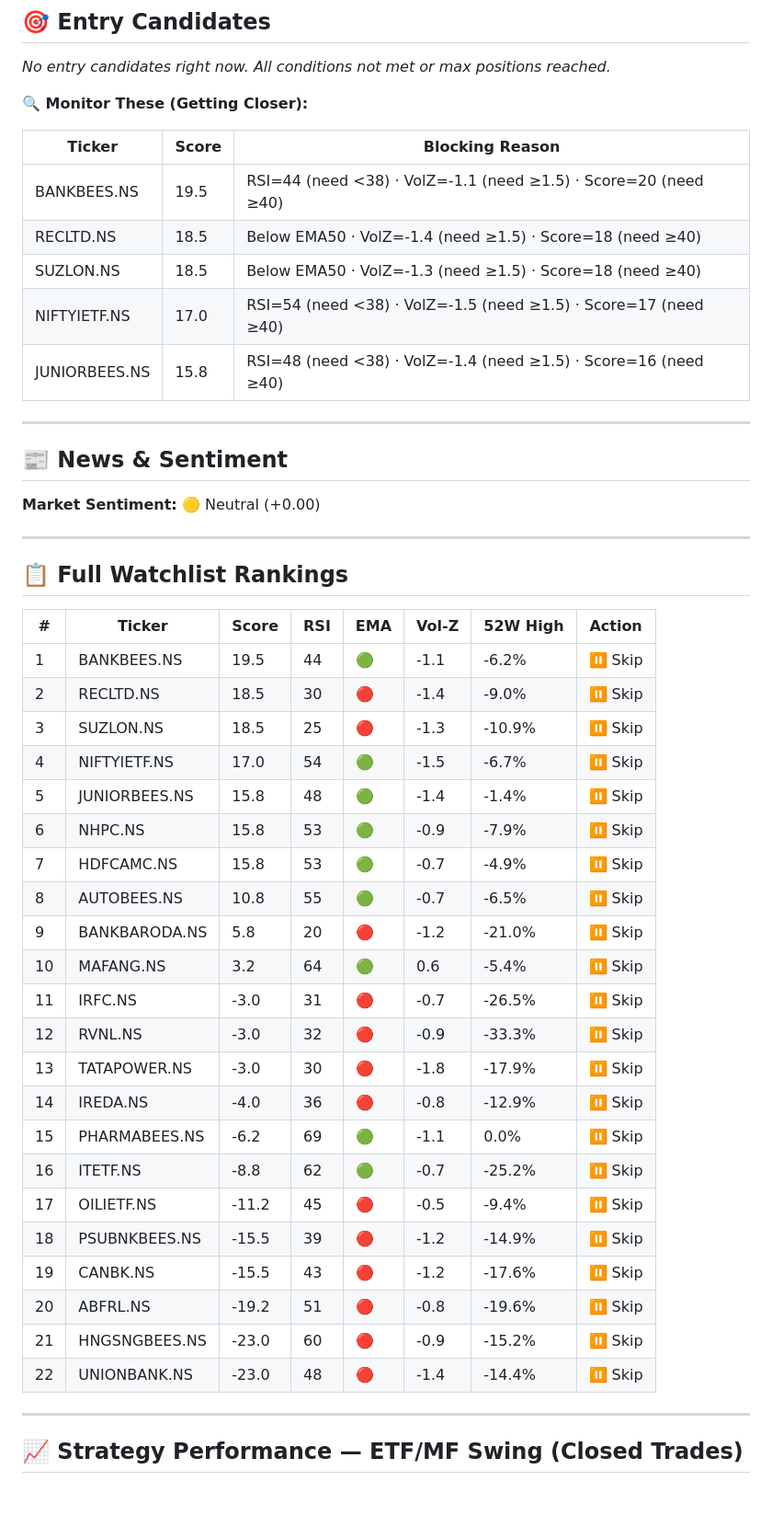
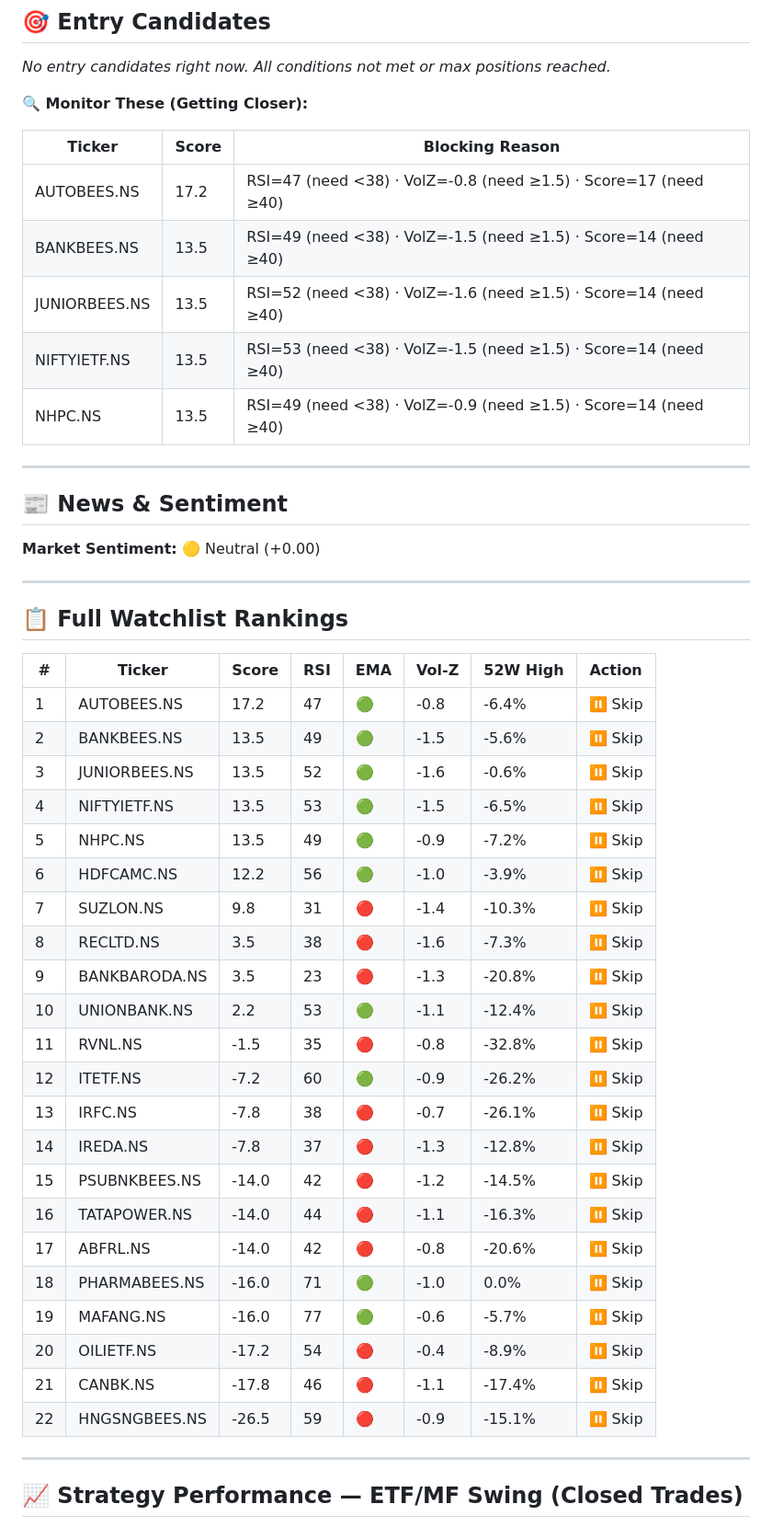
Before and after one commit to Adityak2002/trading-advisor, a Markdown page: reports/etf_report.md, the part around one of its changes. Shown at 92% size. GitHub-like rendering; blank space fills up the shorter version.

Commit message:
📊 ETF report: 2026-07-15 05:37 IST

```diff
--- a/reports/etf_report.md
+++ b/reports/etf_report.md
@@ -78,11 +64,11 @@ The market is currently in a **"Wait and Watch"** phase. With global tech indice
 
 | Ticker | Score | Blocking Reason |
 |--------|-------|-----------------|
-| BANKBEES.NS | 19.5 | RSI=44 (need <38) · VolZ=-1.1 (need ≥1.5) · Score=20 (need ≥40) |
-| RECLTD.NS | 18.5 | Below EMA50 · VolZ=-1.4 (need ≥1.5) · Score=18 (need ≥40) |
-| SUZLON.NS | 18.5 | Below EMA50 · VolZ=-1.3 (need ≥1.5) · Score=18 (need ≥40) |
-| NIFTYIETF.NS | 17.0 | RSI=54 (need <38) · VolZ=-1.5 (need ≥1.5) · Score=17 (need ≥40) |
-| JUNIORBEES.NS | 15.8 | RSI=48 (need <38) · VolZ=-1.4 (need ≥1.5) · Score=16 (need ≥40) |
+| AUTOBEES.NS | 17.2 | RSI=47 (need <38) · VolZ=-0.8 (need ≥1.5) · Score=17 (need ≥40) |
+| BANKBEES.NS | 13.5 | RSI=49 (need <38) · VolZ=-1.5 (need ≥1.5) · Score=14 (need ≥40) |
+| JUNIORBEES.NS | 13.5 | RSI=52 (need <38) · VolZ=-1.6 (need ≥1.5) · Score=14 (need ≥40) |
+| NIFTYIETF.NS | 13.5 | RSI=53 (need <38) · VolZ=-1.5 (need ≥1.5) · Score=14 (need ≥40) |
+| NHPC.NS | 13.5 | RSI=49 (need <38) · VolZ=-0.9 (need ≥1.5) · Score=14 (need ≥40) |
 
 ---
 ## 📰 News & Sentiment
@@ -94,28 +80,28 @@ The market is currently in a **"Wait and Watch"** phase. With global tech indice
 
 | # | Ticker | Score | RSI | EMA | Vol-Z | 52W High | Action |
 |---|--------|-------|-----|-----|-------|----------|--------|
-| 1 | BANKBEES.NS | 19.5 | 44 | 🟢 | -1.1 | -6.2% | ⏸ Skip |
-| 2 | RECLTD.NS | 18.5 | 30 | 🔴 | -1.4 | -9.0% | ⏸ Skip |
-| 3 | SUZLON.NS | 18.5 | 25 | 🔴 | -1.3 | -10.9% | ⏸ Skip |
-| 4 | NIFTYIETF.NS | 17.0 | 54 | 🟢 | -1.5 | -6.7% | ⏸ Skip |
-| 5 | JUNIORBEES.NS | 15.8 | 48 | 🟢 | -1.4 | -1.4% | ⏸ Skip |
-| 6 | NHPC.NS | 15.8 | 53 | 🟢 | -0.9 | -7.9% | ⏸ Skip |
-| 7 | HDFCAMC.NS | 15.8 | 53 | 🟢 | -0.7 | -4.9% | ⏸ Skip |
-| 8 | AUTOBEES.NS | 10.8 | 55 | 🟢 | -0.7 | -6.5% | ⏸ Skip |
-| 9 | BANKBARODA.NS | 5.8 | 20 | 🔴 | -1.2 | -21.0% | ⏸ Skip |
-| 10 | MAFANG.NS | 3.2 | 64 | 🟢 | 0.6 | -5.4% | ⏸ Skip |
-| 11 | IRFC.NS | -3.0 | 31 | 🔴 | -0.7 | -26.5% | ⏸ Skip |
-| 12 | RVNL.NS | -3.0 | 32 | 🔴 | -0.9 | -33.3% | ⏸ Skip |
-| 13 | TATAPOWER.NS | -3.0 | 30 | 🔴 | -1.8 | -17.9% | ⏸ Skip |
-| 14 | IREDA.NS | -4.0 | 36 | 🔴 | -0.8 | -12.9% | ⏸ Skip |
-| 15 | PHARMABEES.NS | -6.2 | 69 | 🟢 | -1.1 | 0.0% | ⏸ Skip |
-| 16 | ITETF.NS | -8.8 | 62 | 🟢 | -0.7 | -25.2% | ⏸ Skip |
-| 17 | OILIETF.NS | -11.2 | 45 | 🔴 | -0.5 | -9.4% | ⏸ Skip |
-| 18 | PSUBNKBEES.NS | -15.5 | 39 | 🔴 | -1.2 | -14.9% | ⏸ Skip |
-| 19 | CANBK.NS | -15.5 | 43 | 🔴 | -1.2 | -17.6% | ⏸ Skip |
-| 20 | ABFRL.NS | -19.2 | 51 | 🔴 | -0.8 | -19.6% | ⏸ Skip |
-| 21 | HNGSNGBEES.NS | -23.0 | 60 | 🔴 | -0.9 | -15.2% | ⏸ Skip |
-| 22 | UNIONBANK.NS | -23.0 | 48 | 🔴 | -1.4 | -14.4% | ⏸ Skip |
+| 1 | AUTOBEES.NS | 17.2 | 47 | 🟢 | -0.8 | -6.4% | ⏸ Skip |
+| 2 | BANKBEES.NS | 13.5 | 49 | 🟢 | -1.5 | -5.6% | ⏸ Skip |
+| 3 | JUNIORBEES.NS | 13.5 | 52 | 🟢 | -1.6 | -0.6% | ⏸ Skip |
+| 4 | NIFTYIETF.NS | 13.5 | 53 | 🟢 | -1.5 | -6.5% | ⏸ Skip |
+| 5 | NHPC.NS | 13.5 | 49 | 🟢 | -0.9 | -7.2% | ⏸ Skip |
+| 6 | HDFCAMC.NS | 12.2 | 56 | 🟢 | -1.0 | -3.9% | ⏸ Skip |
+| 7 | SUZLON.NS | 9.8 | 31 | 🔴 | -1.4 | -10.3% | ⏸ Skip |
+| 8 | RECLTD.NS | 3.5 | 38 | 🔴 | -1.6 | -7.3% | ⏸ Skip |
+| 9 | BANKBARODA.NS | 3.5 | 23 | 🔴 | -1.3 | -20.8% | ⏸ Skip |
+| 10 | UNIONBANK.NS | 2.2 | 53 | 🟢 | -1.1 | -12.4% | ⏸ Skip |
+| 11 | RVNL.NS | -1.5 | 35 | 🔴 | -0.8 | -32.8% | ⏸ Skip |
+| 12 | ITETF.NS | -7.2 | 60 | 🟢 | -0.9 | -26.2% | ⏸ Skip |
+| 13 | IRFC.NS | -7.8 | 38 | 🔴 | -0.7 | -26.1% | ⏸ Skip |
+| 14 | IREDA.NS | -7.8 | 37 | 🔴 | -1.3 | -12.8% | ⏸ Skip |
+| 15 | PSUBNKBEES.NS | -14.0 | 42 | 🔴 | -1.2 | -14.5% | ⏸ Skip |
+| 16 | TATAPOWER.NS | -14.0 | 44 | 🔴 | -1.1 | -16.3% | ⏸ Skip |
+| 17 | ABFRL.NS | -14.0 | 42 | 🔴 | -0.8 | -20.6% | ⏸ Skip |
+| 18 | PHARMABEES.NS | -16.0 | 71 | 🟢 | -1.0 | 0.0% | ⏸ Skip |
+| 19 | MAFANG.NS | -16.0 | 77 | 🟢 | -0.6 | -5.7% | ⏸ Skip |
+| 20 | OILIETF.NS | -17.2 | 54 | 🔴 | -0.4 | -8.9% | ⏸ Skip |
+| 21 | CANBK.NS | -17.8 | 46 | 🔴 | -1.1 | -17.4% | ⏸ Skip |
+| 22 | HNGSNGBEES.NS | -26.5 | 59 | 🔴 | -0.9 | -15.1% | ⏸ Skip |
 
 ---
 ## 📈 Strategy Performance — ETF/MF Swing (Closed Trades)
```
Also changed, not shown: other parts of reports/etf_report.md (+18 -32 lines).
